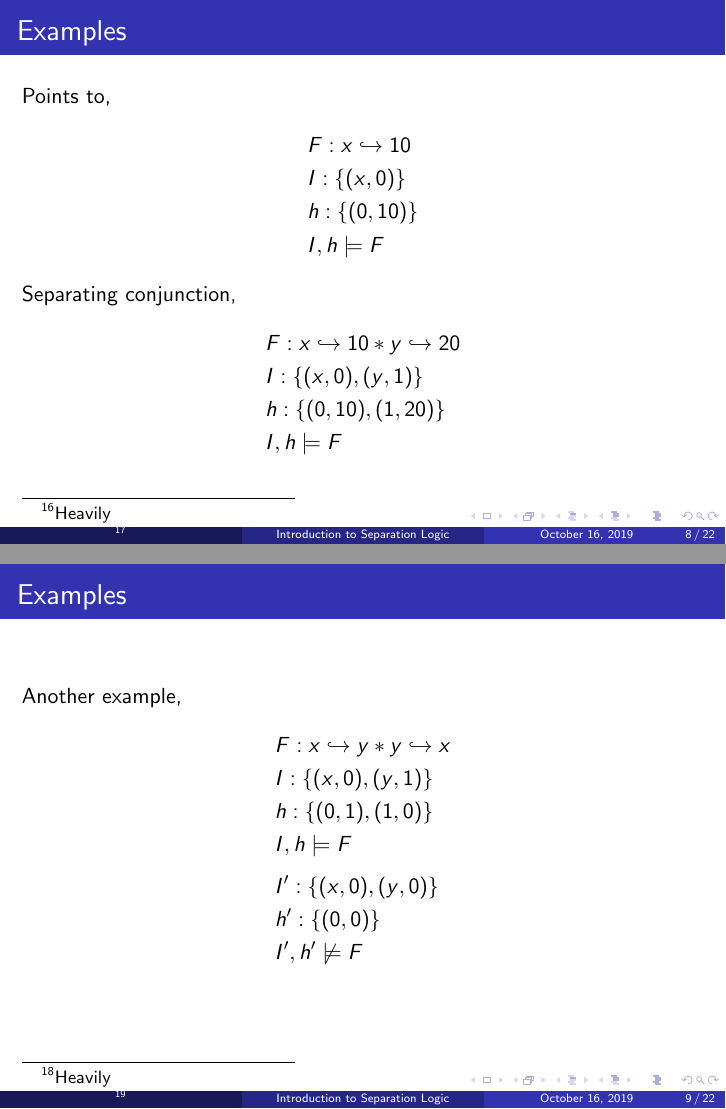
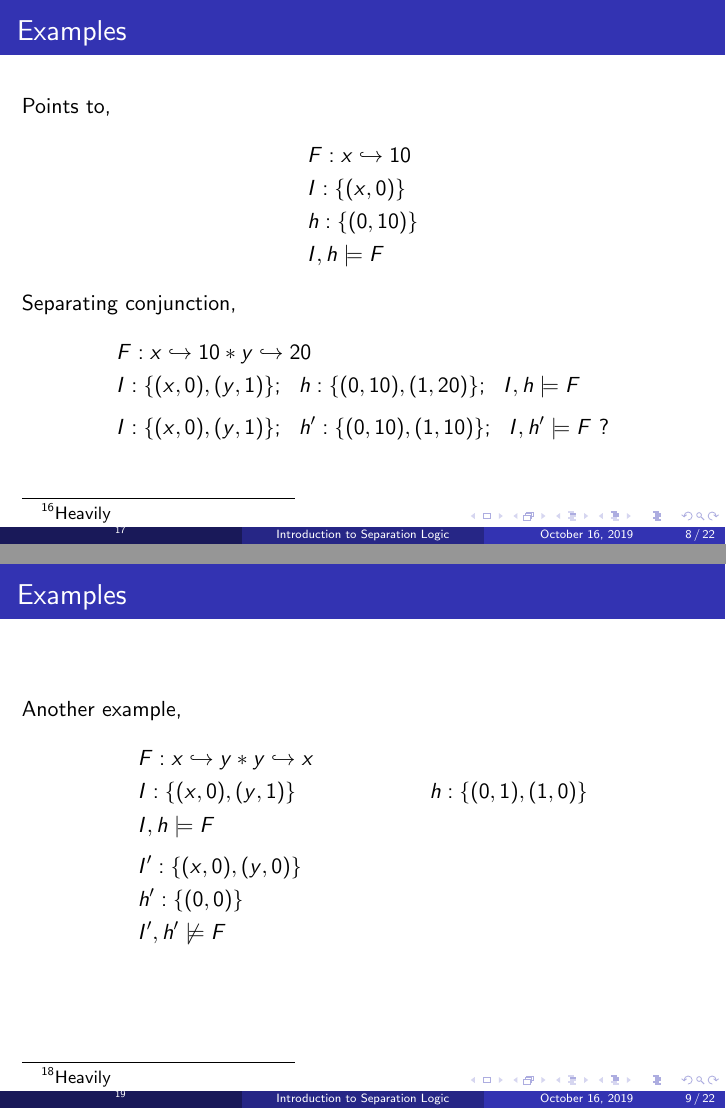
Before and after one commit to anmolsahoo25/seplogic_tasmt19, LaTeX slides (main.tex): pages 8 and 9 of 22, joined at a grey line. Compiled offline with pdfLaTeX.

Commit message:
enhanced examples

```diff
--- a/main.tex
+++ b/main.tex
@@ -163,9 +163,8 @@ Points to,
 Separating conjunction,
 \begin{align*}
     & F : x \hookrightarrow 10 * y \hookrightarrow 20 \\
-    & I : \{ (x,0), (y,1) \} \\
-    & h : \{(0,10), (1,20)\} \\
-    & I,h \models F
+    & I : \{ (x,0), (y,1) \};~~h : \{(0,10), (1,20)\};~~I,h \models F \\[0.15cm]
+    & I : \{ (x,0), (y,1) \};~~h' : \{(0,10), (1,10)\};~~I,h' \models F~?
 \end{align*}
 \end{frame}
 
@@ -174,7 +173,7 @@ Separating conjunction,
 Another example,
 \begin{align*}
     & F : x \hookrightarrow y * y \hookrightarrow x \\
-    & I : \{(x,0), (y,1)\} \\
+    & I : \{(x,0), (y,1)\}
     & h : \{(0,1), (1, 0)\} \\
     & I,h \models F \\[0.15cm]
     & I' : \{(x,0), (y,0)\} \\
```
Also changed, not shown: main.pdf.
